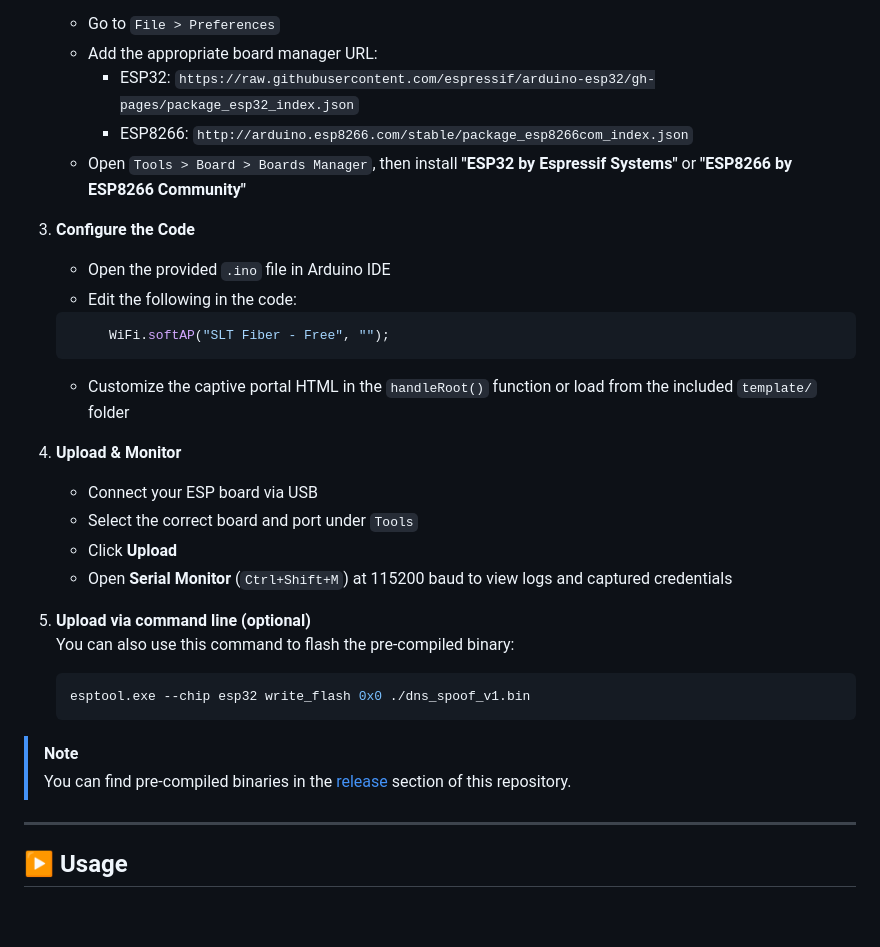
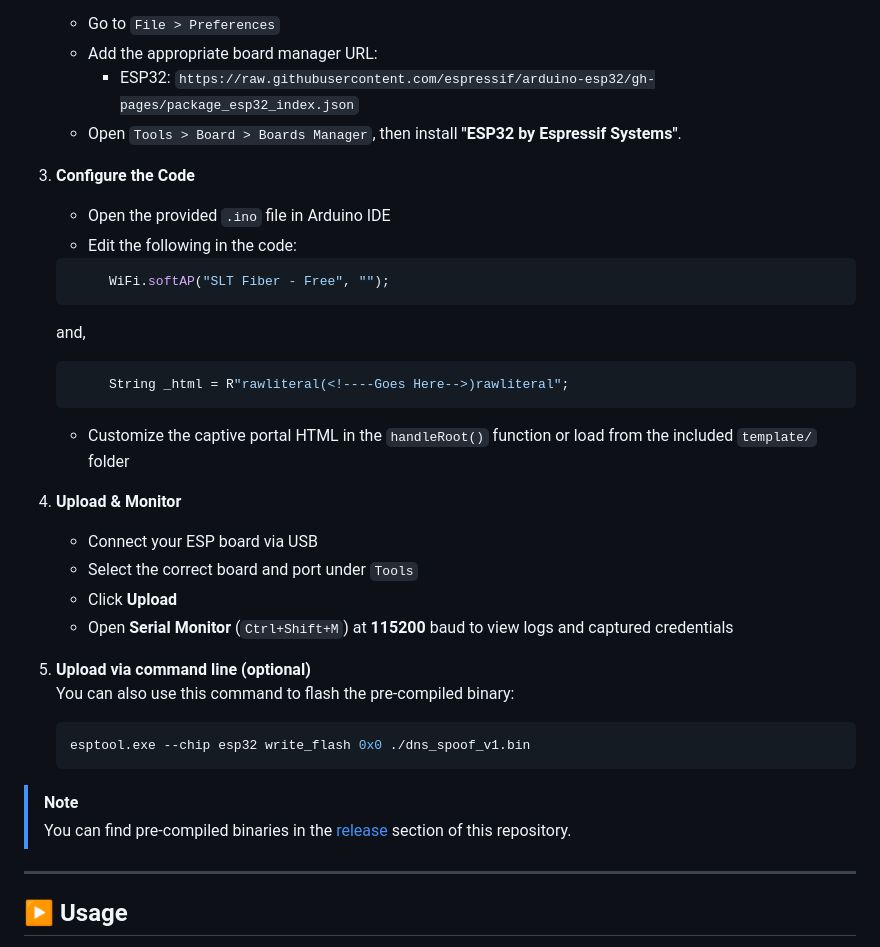
Before and after one commit to Thamidu-Nadun/dns_spoof_for_wifi_attack, a Markdown page: README.md, the part around the change. GitHub-like rendering; blank space fills up the shorter version.

````diff
--- a/README.md
+++ b/README.md
@@ -49,8 +49,7 @@ This project is designed to **demonstrate common social engineering and network
    - Go to `File > Preferences`
    - Add the appropriate board manager URL:
      - ESP32: `https://raw.githubusercontent.com/espressif/arduino-esp32/gh-pages/package_esp32_index.json`
-     - ESP8266: `http://arduino.esp8266.com/stable/package_esp8266com_index.json`
-   - Open `Tools > Board > Boards Manager`, then install **"ESP32 by Espressif Systems"** or **"ESP8266 by ESP8266 Community"**
+   - Open `Tools > Board > Boards Manager`, then install **"ESP32 by Espressif Systems"**.
 
 3. **Configure the Code**
    - Open the provided `.ino` file in Arduino IDE
@@ -59,6 +58,10 @@ This project is designed to **demonstrate common social engineering and network
    ```cpp
         WiFi.softAP("SLT Fiber - Free", "");
    ```
+   and,
+   ```cpp
+        String _html = R"rawliteral(<!----Goes Here-->)rawliteral";
+   ```
 
    - Customize the captive portal HTML in the `handleRoot()` function or load from the included `template/` folder
 
@@ -66,7 +69,7 @@ This project is designed to **demonstrate common social engineering and network
    - Connect your ESP board via USB
    - Select the correct board and port under `Tools`
    - Click **Upload**
-   - Open **Serial Monitor** (`Ctrl+Shift+M`) at 115200 baud to view logs and captured credentials
+   - Open **Serial Monitor** (`Ctrl+Shift+M`) at **115200** baud to view logs and captured credentials
 
 5. **Upload via command line (optional)**
    You can also use this command to flash the pre-compiled binary:
@@ -75,6 +78,7 @@ This project is designed to **demonstrate common social engineering and network
    ```
 > [!NOTE]
 > You can find pre-compiled binaries in the [release](./releases) section of this repository.
+
 ---
 
 ## ▶️ Usage
````
